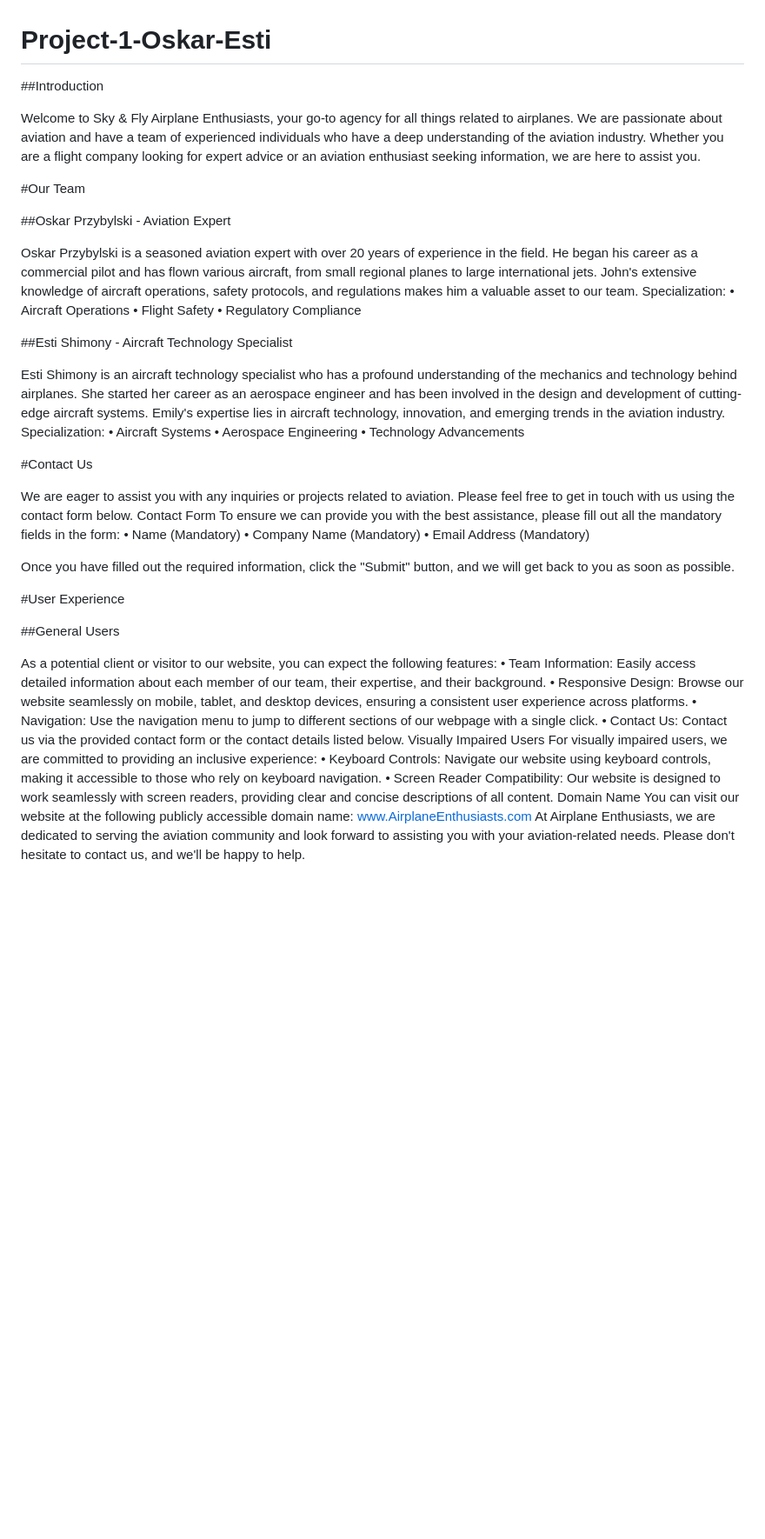
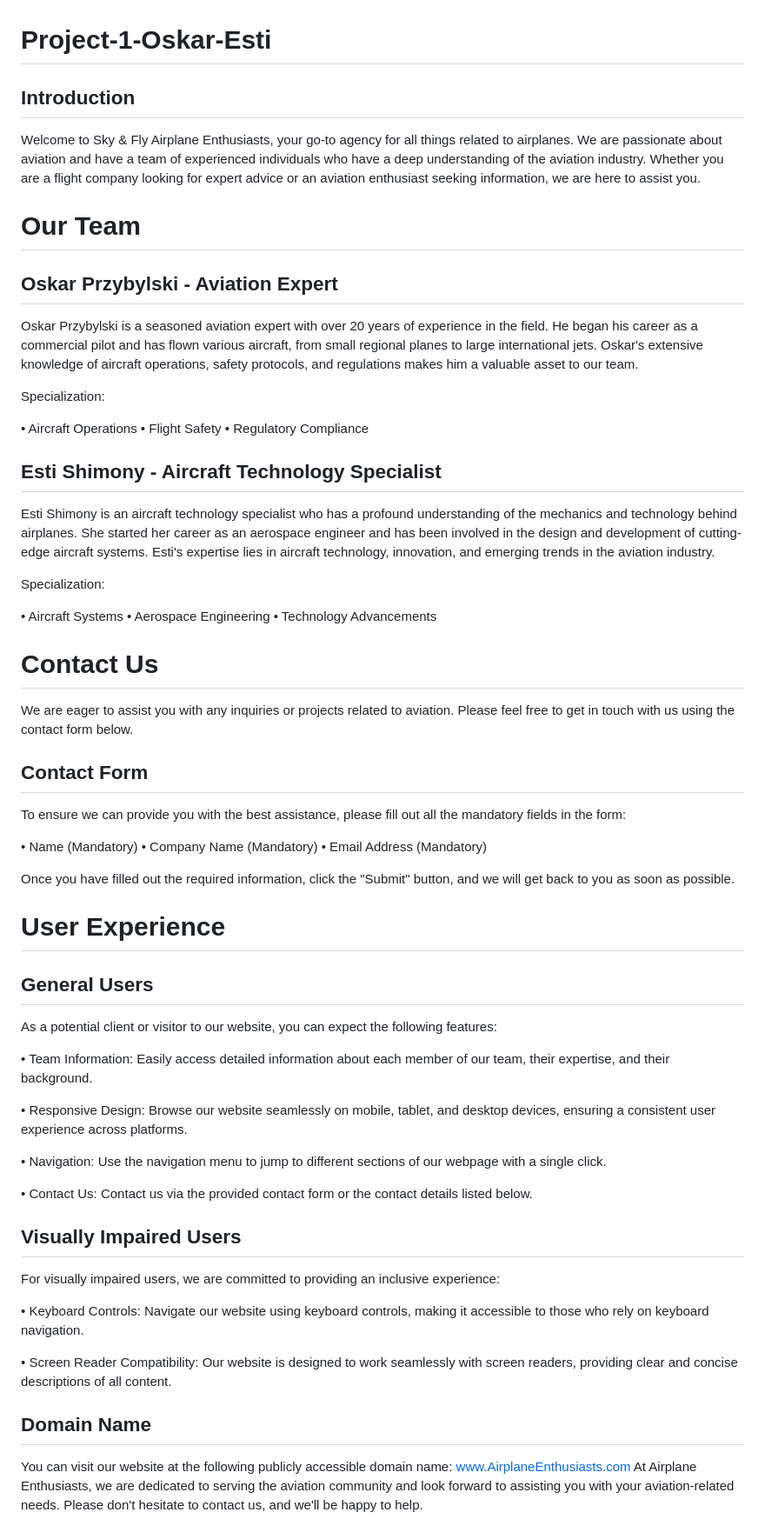
Before and after one commit to FAC29A/Project-1-Oskar-Esti, a Markdown page: README.md, the part around the change. Shown at 87% size. Drawn GitHub-style; blank space fills up the shorter version.

```diff
--- a/README.md
+++ b/README.md
@@ -1,51 +1,68 @@
 # Project-1-Oskar-Esti
 
-##Introduction
+## Introduction
 
 Welcome to Sky & Fly Airplane Enthusiasts, your go-to agency for all things related to airplanes. We are passionate about aviation and have a team of experienced individuals who have a deep understanding of the aviation industry. Whether you are a flight company looking for expert advice or an aviation enthusiast seeking information, we are here to assist you.
 
-#Our Team
+# Our Team
 
-##Oskar Przybylski - Aviation Expert
+## Oskar Przybylski - Aviation Expert
 
-Oskar Przybylski is a seasoned aviation expert with over 20 years of experience in the field. He began his career as a commercial pilot and has flown various aircraft, from small regional planes to large international jets. John's extensive knowledge of aircraft operations, safety protocols, and regulations makes him a valuable asset to our team.
+Oskar Przybylski is a seasoned aviation expert with over 20 years of experience in the field. He began his career as a commercial pilot and has flown various aircraft, from small regional planes to large international jets. Oskar's extensive knowledge of aircraft operations, safety protocols, and regulations makes him a valuable asset to our team.
+
 Specialization:
+
 • Aircraft Operations
 • Flight Safety
 • Regulatory Compliance
 
-##Esti Shimony - Aircraft Technology Specialist
+## Esti Shimony - Aircraft Technology Specialist
 
-Esti Shimony is an aircraft technology specialist who has a profound understanding of the mechanics and technology behind airplanes. She started her career as an aerospace engineer and has been involved in the design and development of cutting-edge aircraft systems. Emily's expertise lies in aircraft technology, innovation, and emerging trends in the aviation industry.
+Esti Shimony is an aircraft technology specialist who has a profound understanding of the mechanics and technology behind airplanes. She started her career as an aerospace engineer and has been involved in the design and development of cutting-edge aircraft systems. Esti's expertise lies in aircraft technology, innovation, and emerging trends in the aviation industry.
+
 Specialization:
+
 • Aircraft Systems
 • Aerospace Engineering
 • Technology Advancements
 
-#Contact Us
+# Contact Us
 
 We are eager to assist you with any inquiries or projects related to aviation. Please feel free to get in touch with us using the contact form below.
-Contact Form
+
+## Contact Form
+
 To ensure we can provide you with the best assistance, please fill out all the mandatory fields in the form:
+
 • Name (Mandatory)
 • Company Name (Mandatory)
 • Email Address (Mandatory)
 
 Once you have filled out the required information, click the "Submit" button, and we will get back to you as soon as possible.
 
-#User Experience
+# User Experience
 
-##General Users
+## General Users
 
 As a potential client or visitor to our website, you can expect the following features:
+
 • Team Information: Easily access detailed information about each member of our team, their expertise, and their background.
+
 • Responsive Design: Browse our website seamlessly on mobile, tablet, and desktop devices, ensuring a consistent user experience across platforms.
+
 • Navigation: Use the navigation menu to jump to different sections of our webpage with a single click.
+
 • Contact Us: Contact us via the provided contact form or the contact details listed below.
-Visually Impaired Users
+
+## Visually Impaired Users
+
 For visually impaired users, we are committed to providing an inclusive experience:
+
 • Keyboard Controls: Navigate our website using keyboard controls, making it accessible to those who rely on keyboard navigation.
+
 • Screen Reader Compatibility: Our website is designed to work seamlessly with screen readers, providing clear and concise descriptions of all content.
-Domain Name
+
+## Domain Name
+
 You can visit our website at the following publicly accessible domain name: www.AirplaneEnthusiasts.com
 At Airplane Enthusiasts, we are dedicated to serving the aviation community and look forward to assisting you with your aviation-related needs. Please don't hesitate to contact us, and we'll be happy to help.
```
